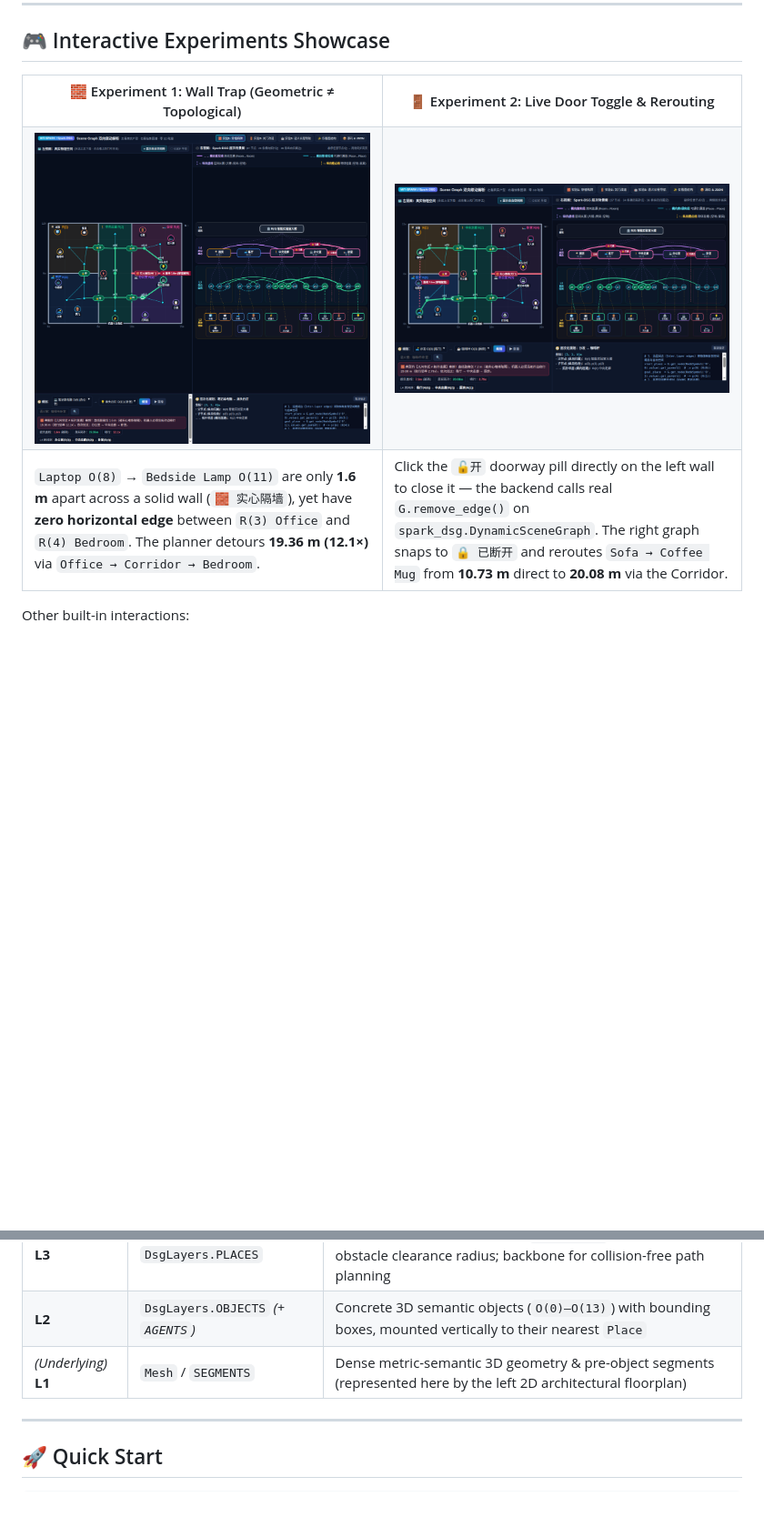
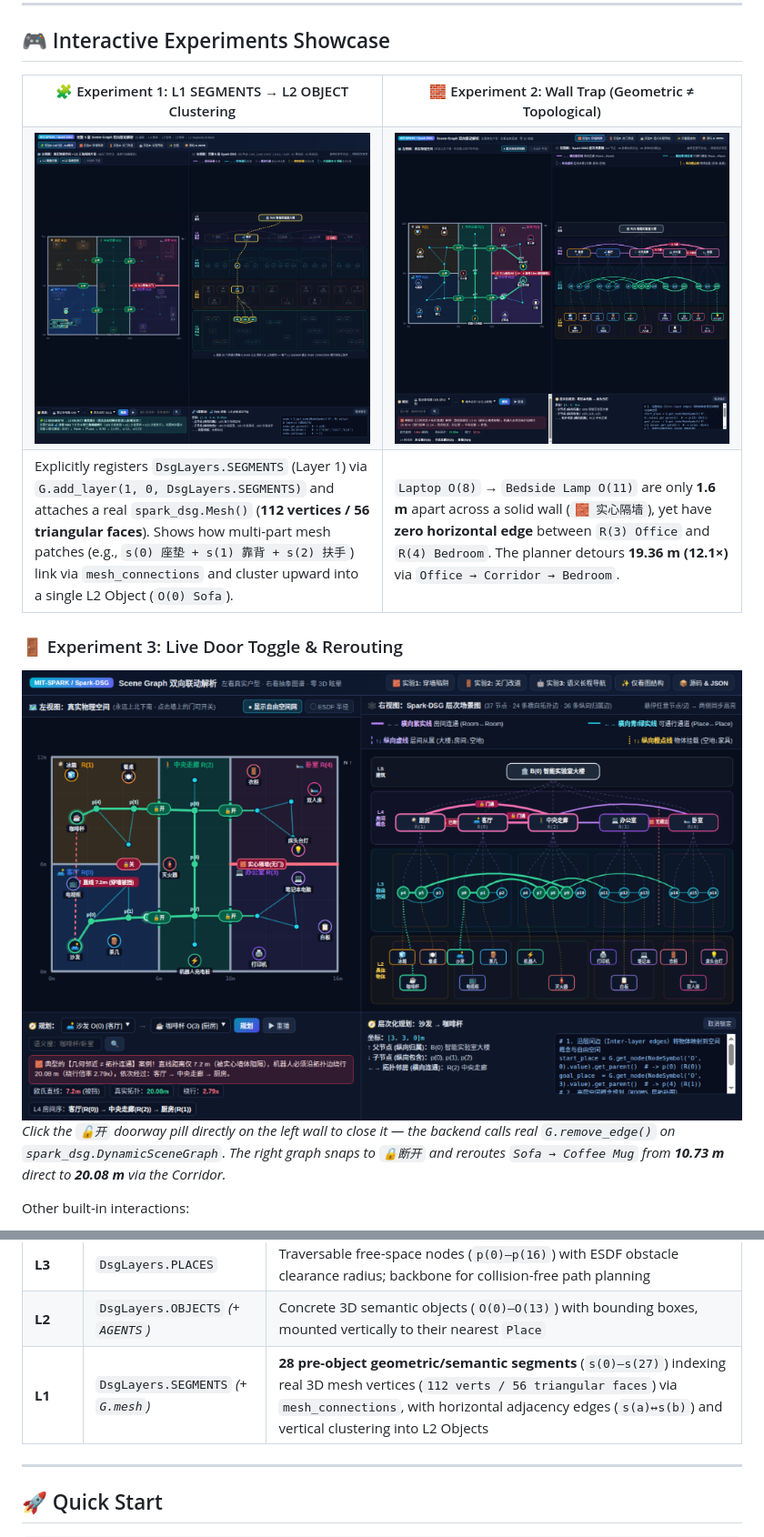
Before and after one commit to WarriorHanamy/spark-dsg-interactive-demo, a Markdown page: README.md, 2 parts joined by grey strips. Shown at 91% size. Drawn GitHub-style; pictures changed too: assets/demo-l1-segments.png (added); blank space fills up the shorter version.

Commit message:
feat: add real Layer 1 DsgLayers.SEGMENTS (28 segments) + spark_dsg.Mesh (112v/56f) and 5-layer WebUI visualization

```diff
--- a/README.md
+++ b/README.md
@@ -36,26 +36,31 @@ This demo **decouples physical geometry from abstract graph structure** into two
 
 <table>
   <tr>
-    <th width="50%">🧱 Experiment 1: Wall Trap (Geometric ≠ Topological)</th>
-    <th width="50%">🚪 Experiment 2: Live Door Toggle & Rerouting</th>
+    <th width="50%">🧩 Experiment 1: L1 SEGMENTS → L2 OBJECT Clustering</th>
+    <th width="50%">🧱 Experiment 2: Wall Trap (Geometric ≠ Topological)</th>
   </tr>
   <tr>
     <td>
-      <img src="assets/demo-wall-trap.png" alt="Wall Trap Experiment" width="100%" />
+      <img src="assets/demo-l1-segments.png" alt="L1 Segments to L2 Object Clustering" width="100%" />
     </td>
     <td>
-      <img src="assets/demo-door-reroute.png" alt="Dynamic Door Rerouting Experiment" width="100%" />
+      <img src="assets/demo-wall-trap.png" alt="Wall Trap Experiment" width="100%" />
     </td>
   </tr>
   <tr>
     <td>
-      <code>Laptop O(8)</code> → <code>Bedside Lamp O(11)</code> are only <strong>1.6 m</strong> apart across a solid wall (<code>🧱 实心隔墙</code>), yet have <strong>zero horizontal edge</strong> between <code>R(3) Office</code> and <code>R(4) Bedroom</code>. The planner detours <strong>19.36 m (12.1×)</strong> via <code>Office → Corridor → Bedroom</code>.
+      Explicitly registers <code>DsgLayers.SEGMENTS</code> (Layer 1) via <code>G.add_layer(1, 0, DsgLayers.SEGMENTS)</code> and attaches a real <code>spark_dsg.Mesh()</code> (<strong>112 vertices / 56 triangular faces</strong>). Shows how multi-part mesh patches (e.g., <code>s(0) 座垫 + s(1) 靠背 + s(2) 扶手</code>) link via <code>mesh_connections</code> and cluster upward into a single L2 Object (<code>O(0) Sofa</code>).
     </td>
     <td>
-      Click the <code>🔓开</code> doorway pill directly on the left wall to close it — the backend calls real <code>G.remove_edge()</code> on <code>spark_dsg.DynamicSceneGraph</code>. The right graph snaps to <code>🔒 已断开</code> and reroutes <code>Sofa → Coffee Mug</code> from <strong>10.73 m</strong> direct to <strong>20.08 m</strong> via the Corridor.
+      <code>Laptop O(8)</code> → <code>Bedside Lamp O(11)</code> are only <strong>1.6 m</strong> apart across a solid wall (<code>🧱 实心隔墙</code>), yet have <strong>zero horizontal edge</strong> between <code>R(3) Office</code> and <code>R(4) Bedroom</code>. The planner detours <strong>19.36 m (12.1×)</strong> via <code>Office → Corridor → Bedroom</code>.
     </td>
   </tr>
 </table>
+
+### 🚪 Experiment 3: Live Door Toggle & Rerouting
+<img src="assets/demo-door-reroute.png" alt="Dynamic Door Rerouting Experiment" width="100%" />
+
+*Click the `🔓开` doorway pill directly on the left wall to close it — the backend calls real `G.remove_edge()` on `spark_dsg.DynamicSceneGraph`. The right graph snaps to `🔒断开` and reroutes `Sofa → Coffee Mug` from **10.73 m** direct to **20.08 m** via the Corridor.*
 
 Other built-in interactions:
 - **Bidirectional Hover & Click Spotlight**: Hover or click any node or edge on either side to highlight its full vertical ancestry chain (`B → R → p → O`) and horizontal topological neighbors across both views, while inspecting the exact `spark_dsg` Python API call in the bottom dock.
@@ -74,7 +79,7 @@ Following MIT's **3D Dynamic Scene Graph (Hydra / Spark-DSG)** hierarchy:
 | **L4** | `DsgLayers.ROOMS` | Room-level **Spatial Concepts** (`R(0)–R(4)`) with horizontal edges encoding room-to-room doorway connectivity |
 | **L3** | `DsgLayers.PLACES` | Traversable free-space nodes (`p(0)–p(16)`) with ESDF obstacle clearance radius; backbone for collision-free path planning |
 | **L2** | `DsgLayers.OBJECTS` *(+ `AGENTS`)* | Concrete 3D semantic objects (`O(0)–O(13)`) with bounding boxes, mounted vertically to their nearest `Place` |
-| *(Underlying)* **L1** | `Mesh` / `SEGMENTS` | Dense metric-semantic 3D geometry & pre-object segments (represented here by the left 2D architectural floorplan) |
+| **L1** | `DsgLayers.SEGMENTS` *(+ `G.mesh`)* | **28 pre-object geometric/semantic segments** (`s(0)–s(27)`) indexing real 3D mesh vertices (`112 verts / 56 triangular faces`) via `mesh_connections`, with horizontal adjacency edges (`s(a)↔s(b)`) and vertical clustering into L2 Objects |
 
 ---
 
```
Also changed, not shown: 4 other files.
